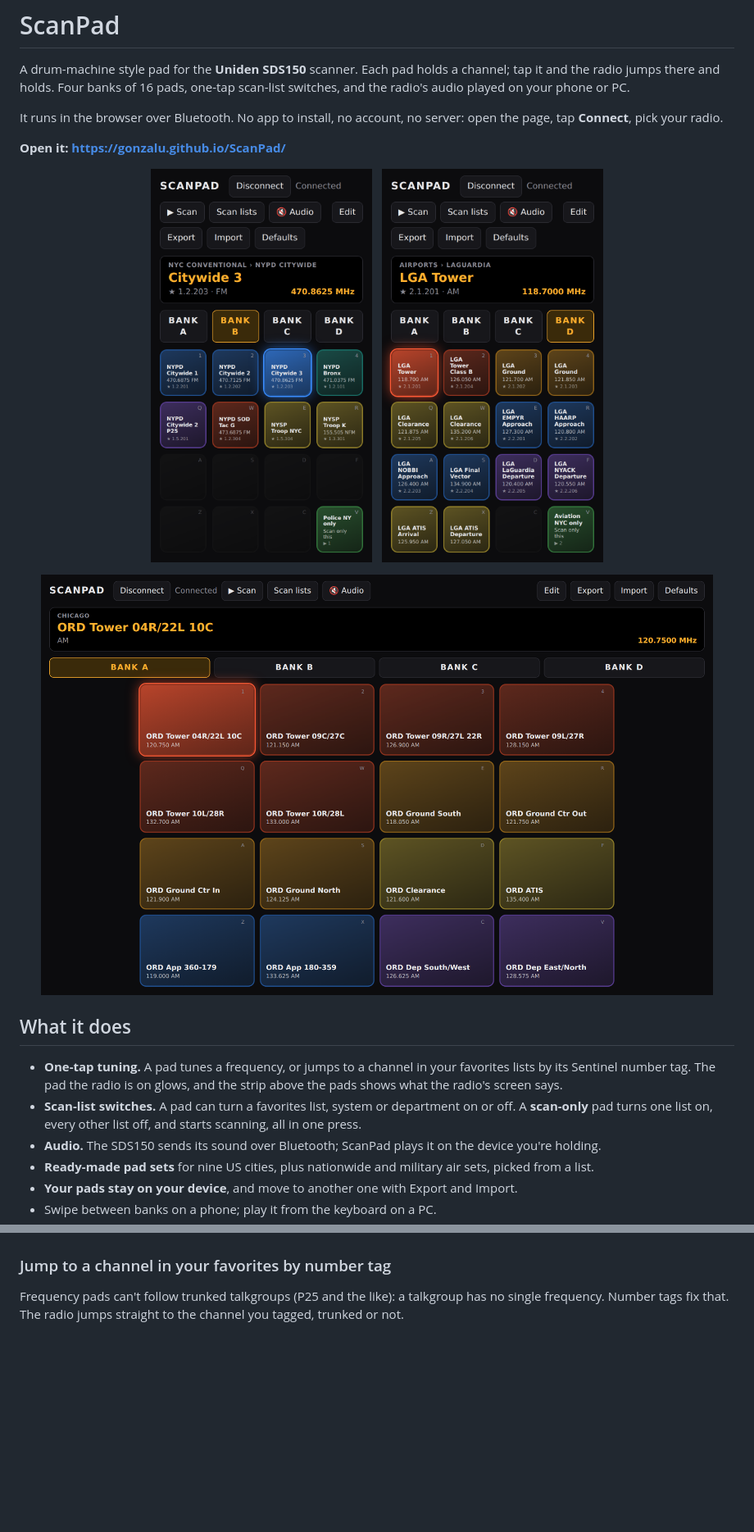
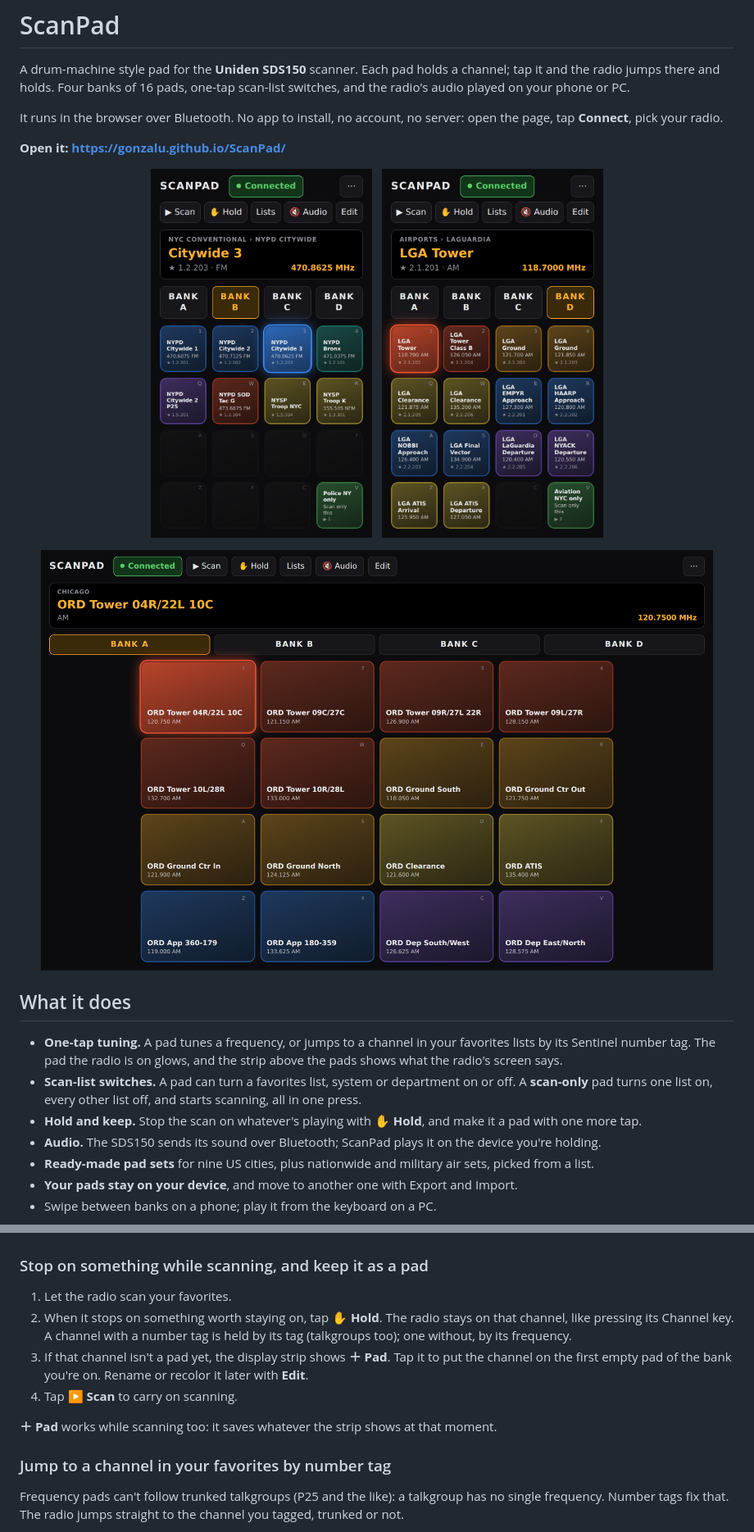
Before and after one commit to gonzalu/ScanPad, a Markdown page: README.md, 2 parts joined by grey strips. Shown at 82% size. Rendered like a GitHub page; pictures changed too: docs/screenshots/desktop.png, docs/screenshots/phone-airport.png, docs/screenshots/phone-police.png; blank space fills up the shorter version.

```diff
--- a/README.md
+++ b/README.md
@@ -27,6 +27,8 @@ server: open the page, tap **Connect**, pick your radio.
 - **Scan-list switches.** A pad can turn a favorites list, system or
   department on or off. A **scan-only** pad turns one list on, every other list
   off, and starts scanning, all in one press.
+- **Hold and keep.** Stop the scan on whatever's playing with **✋ Hold**, and
+  make it a pad with one more tap.
 - **Audio.** The SDS150 sends its sound over Bluetooth; ScanPad plays it on the
   device you're holding.
 - **Ready-made pad sets** for nine US cities, plus nationwide and military
@@ -91,6 +94,21 @@ rail on D. See [Pad sets](#pad-sets) for the full list.
 now, tap **Use what's on now**.
 
 <p align="center"><img src="docs/screenshots/edit-pad.png" width="260" alt="Editing a pad: name LGA Tower, a tagged channel, frequency 118.700, number tag 2.1.201, and a row of colors"></p>
+
+### Stop on something while scanning, and keep it as a pad
+
+1. Let the radio scan your favorites.
+2. When it stops on something worth staying on, tap **✋ Hold**. The radio
+   stays on that channel, like pressing its Channel key. A channel with a
+   number tag is held by its tag (talkgroups too); one without, by its
+   frequency.
+3. If that channel isn't a pad yet, the display strip shows **＋ Pad**. Tap it
+   to put the channel on the first empty pad of the bank you're on. Rename or
+   recolor it later with **Edit**.
+4. Tap **▶ Scan** to carry on scanning.
+
+**＋ Pad** works while scanning too: it saves whatever the strip shows at that
+moment.
 
 ### Jump to a channel in your favorites by number tag
 
```
Also changed, not shown: other parts of README.md (+17 -14 lines), docs/screenshots/defaults.png, docs/screenshots/edit-pad.png, docs/screenshots/edit-scan-only.png, 1 other file.
